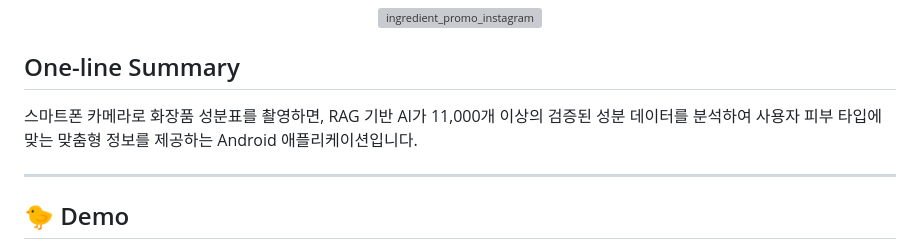
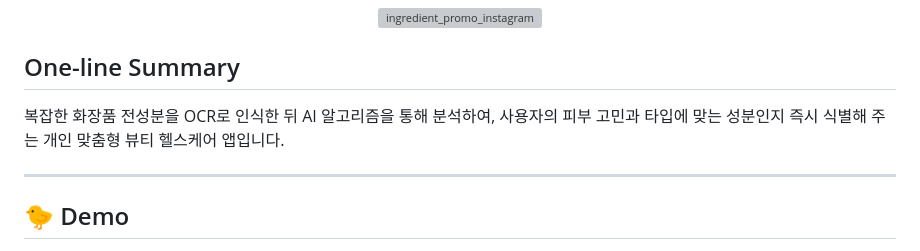
Before and after one commit to namgoygoy/ingredient, a Markdown page: README.md, the part around the change. Drawn GitHub-style; grey boxes are pictures that could not be loaded.

```diff
--- a/README.md
+++ b/README.md
@@ -14,7 +14,7 @@
 
 ## One-line Summary
 
-스마트폰 카메라로 화장품 성분표를 촬영하면, RAG 기반 AI가 11,000개 이상의 검증된 성분 데이터를 분석하여 사용자 피부 타입에 맞는 맞춤형 정보를 제공하는 Android 애플리케이션입니다.
+복잡한 화장품 전성분을 OCR로 인식한 뒤 AI 알고리즘을 통해 분석하여, 사용자의 피부 고민과 타입에 맞는 성분인지 즉시 식별해 주는 개인 맞춤형 뷰티 헬스케어 앱입니다.
 
 ---
 ## 🐤 Demo
```
